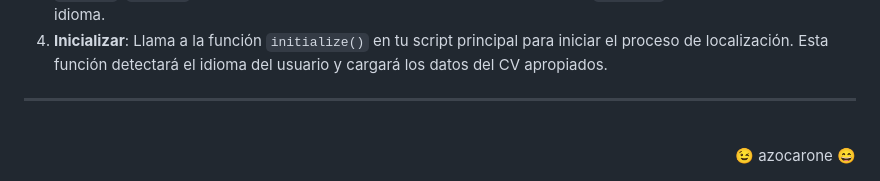
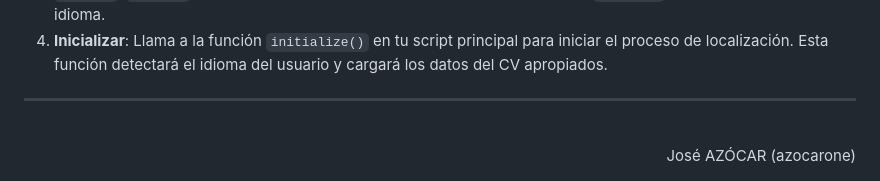
Before and after one commit to azocarone/curriculum, a Markdown page: README.md, the part around the change. GitHub-like rendering.

Commit message:
Se actualiza el contenido del README.me

```diff
--- a/README.md
+++ b/README.md
@@ -37,4 +37,4 @@ Prototipo funcional de una página web dinámica para un Currículum Vitae (CV)
 4. **Inicializar**: Llama a la función `initialize()` en tu script principal para iniciar el proceso de localización. Esta función detectará el idioma del usuario y cargará los datos del CV apropiados.
 
 ---
-<div align="right"><br>😉 azocarone 😄</div>
+<div align="right"><br>José AZÓCAR (azocarone)</div>
```
